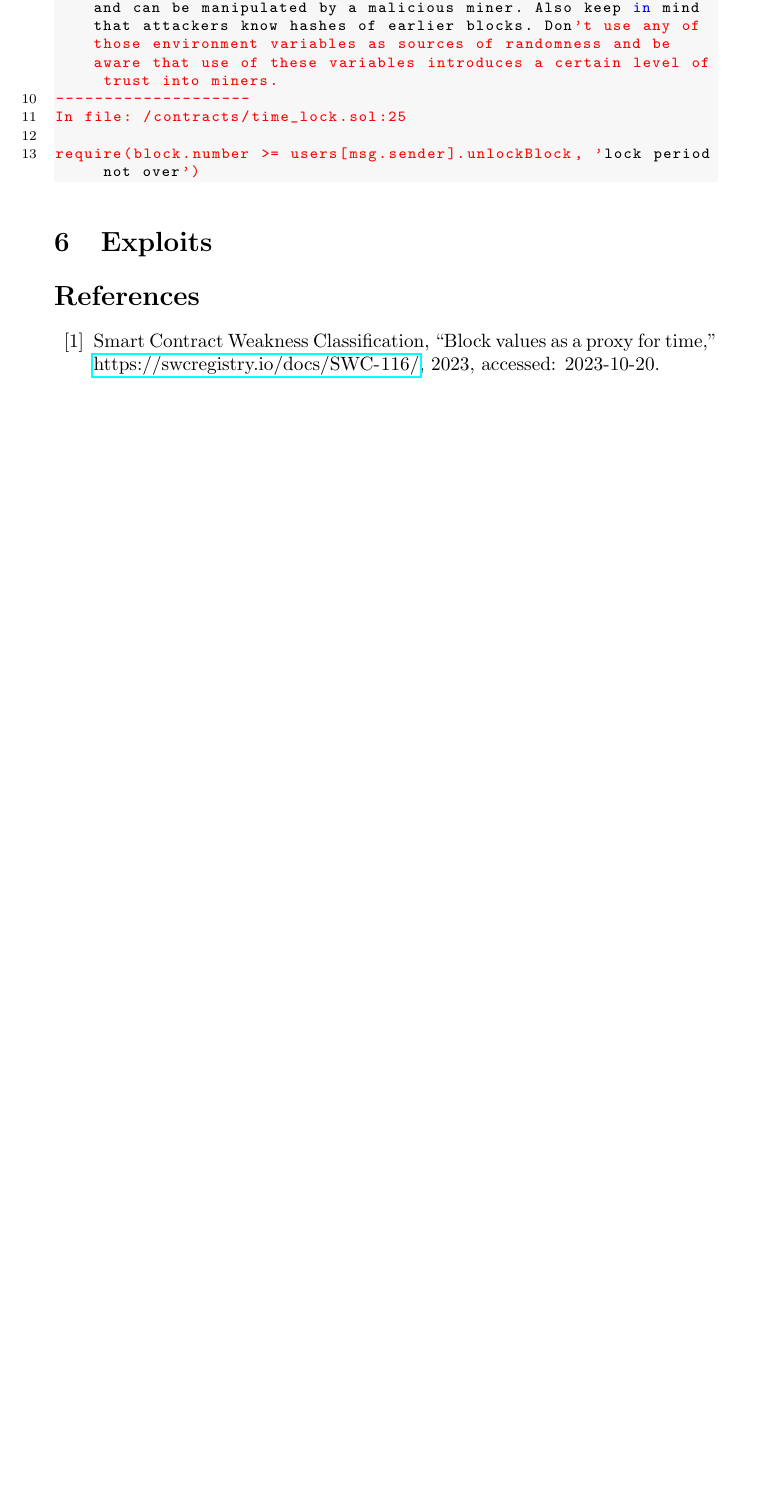
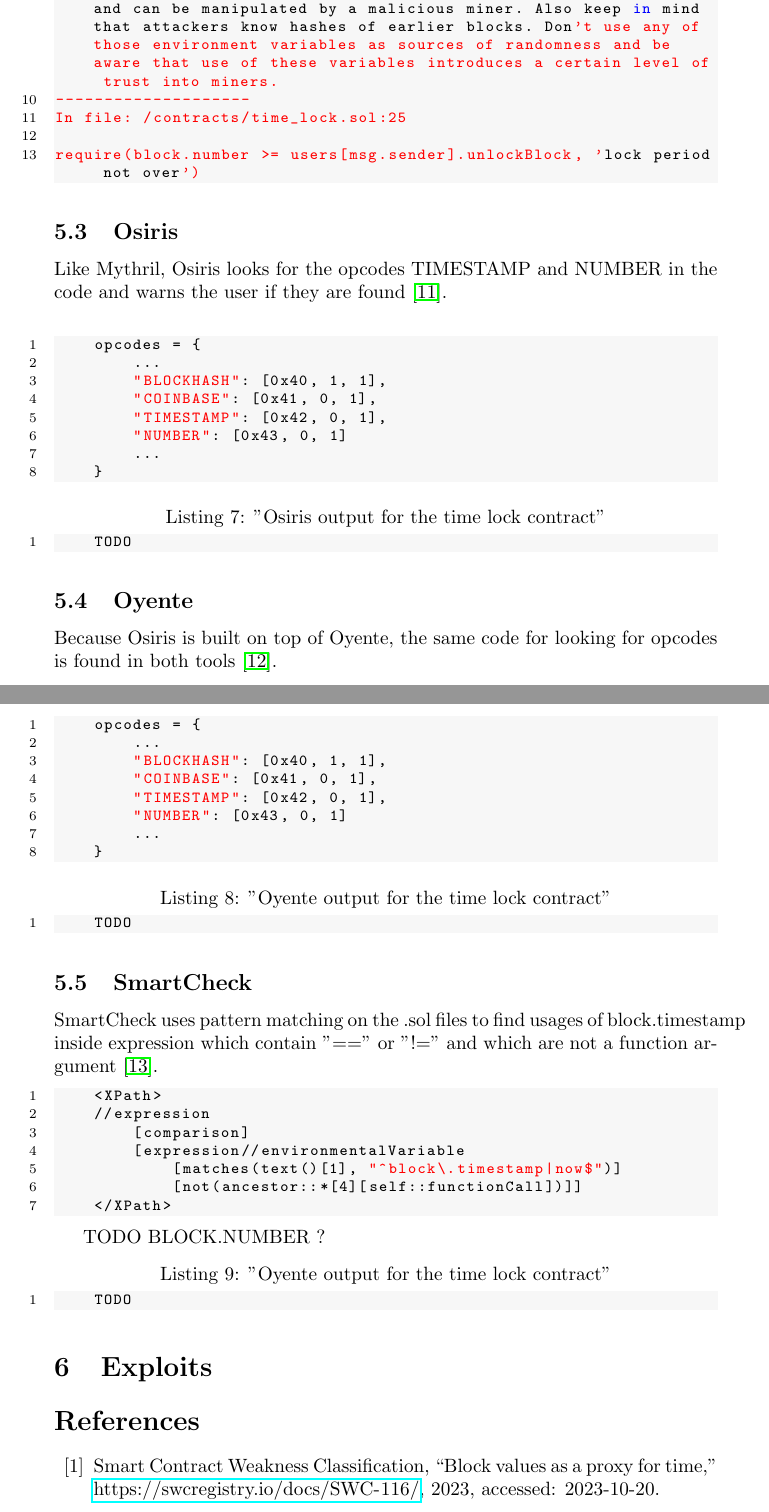
Before and after one commit to Yleisnero/swc116-bvaapft, a LaTeX document (report/paper.tex, which reads report/chapters/code_properties.tex): part of page 7 of 8 before the commit and two parts of pages 7 and 8 of 9 after it, the two joined at a grey line, cut so that both start at the same text, the shorter picture padded with empty space. Compiled offline with pdfLaTeX.

Commit message:
Add more tools

```diff
--- a/report/chapters/code_properties.tex
+++ b/report/chapters/code_properties.tex
@@ -45,3 +51,57 @@
 
 require(block.number >= users[msg.sender].unlockBlock, 'lock period not over')
 \end{lstlisting}
+
+\subsection{Osiris}
+Like Mythril, Osiris looks for the opcodes TIMESTAMP and NUMBER in the code and warns the user if they are found \cite{osiris_opcodes}. \newline
+\begin{lstlisting}
+    opcodes = {
+        ...
+        "BLOCKHASH": [0x40, 1, 1],
+        "COINBASE": [0x41, 0, 1],
+        "TIMESTAMP": [0x42, 0, 1],
+        "NUMBER": [0x43, 0, 1]
+        ...
+    }
+\end{lstlisting}
+
+\begin{lstlisting}[language=bash, caption="Osiris output for the time lock contract"]
+    TODO
+\end{lstlisting}
+
+\subsection{Oyente}
+Because Osiris is built on top of Oyente, the same code for looking for opcodes is found in both tools \cite{oyente_opcodes}. \newline
+
+\begin{lstlisting}
+    opcodes = {
+        ...
+        "BLOCKHASH": [0x40, 1, 1],
+        "COINBASE": [0x41, 0, 1],
+        "TIMESTAMP": [0x42, 0, 1],
+        "NUMBER": [0x43, 0, 1]
+        ...
+    }
+\end{lstlisting}
+
+\begin{lstlisting}[language=bash, caption="Oyente output for the time lock contract"]
+    TODO
+\end{lstlisting}
+
+
+\subsection{SmartCheck}
+SmartCheck uses pattern matching on the .sol files to find usages of block.timestamp inside expression which contain "==" or "!=" and which are not a function argument \cite{smartcheck}.
+\begin{lstlisting}[language=xml]
+    <XPath>
+    //expression
+        [comparison]
+        [expression//environmentalVariable
+            [matches(text()[1], "^block\.timestamp|now$")]
+            [not(ancestor::*[4][self::functionCall])]]
+    </XPath>
+\end{lstlisting}
+
+TODO BLOCK.NUMBER ?
+
+\begin{lstlisting}[language=bash, caption="Oyente output for the time lock contract"]
+    TODO
+\end{lstlisting}
```
Also changed, not shown: report/seminar.bib (+27 -3 lines), report/chapters/code_properties.tex (10 more changed lines). Lines whose indentation alone changed are shown as unchanged.
